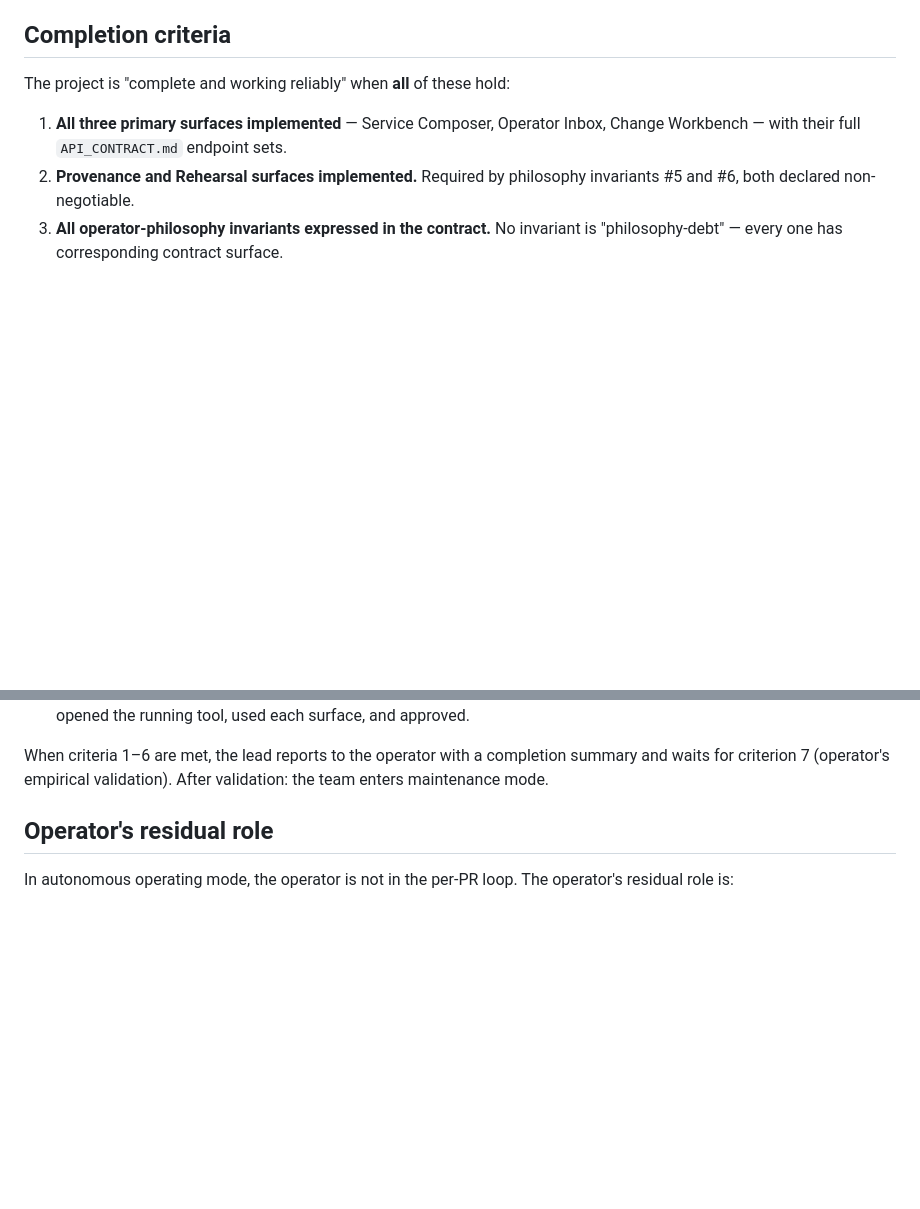
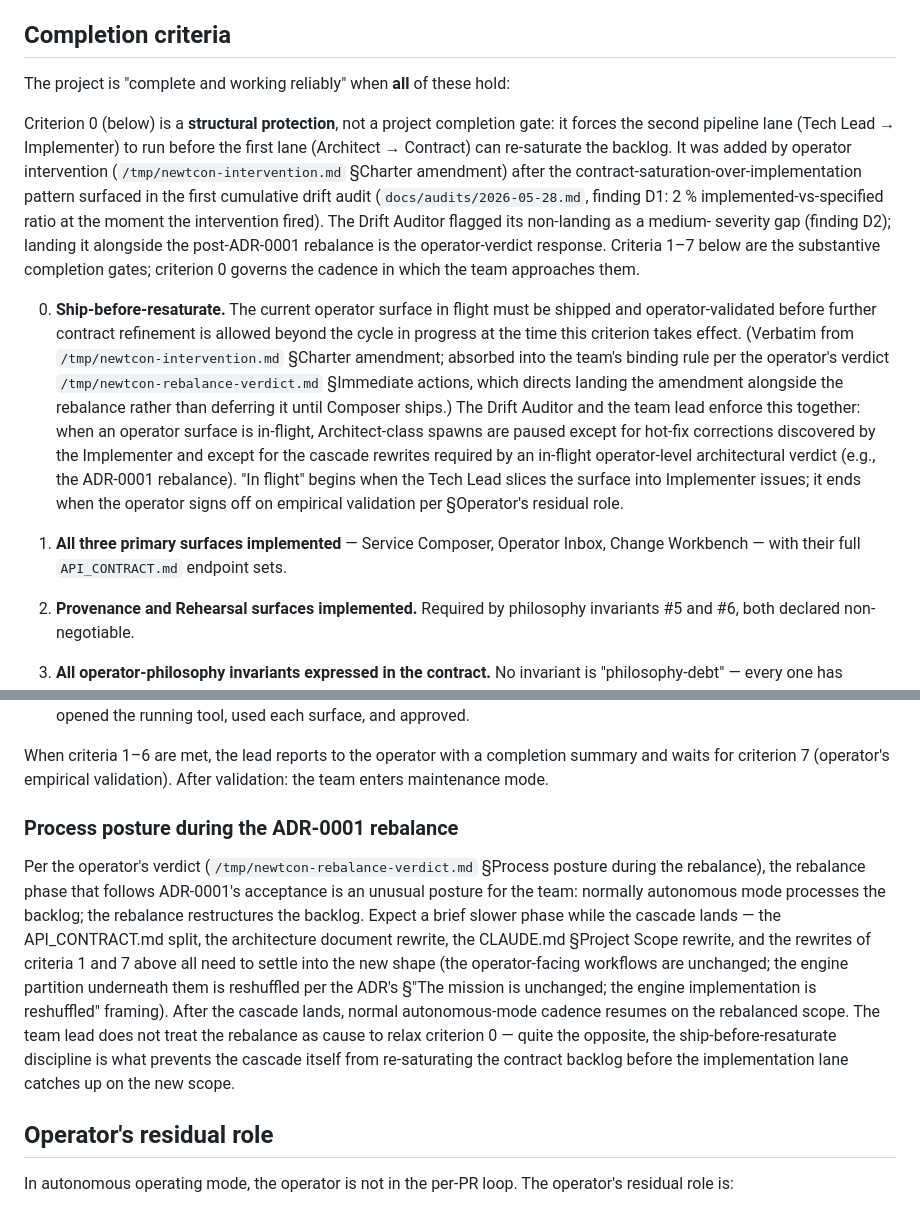
Before and after one commit to aldrin-isaac/newtcon, a Markdown page: team-launch.md, 2 parts joined by grey strips. GitHub-like rendering; blank space fills up the shorter version.

Commit message:
arch(team-launch): land charter amendment criterion 0 (ship-before-resaturate) (#89)
Per the operator's verdict (/tmp/newtcon-rebalance-verdict.md §Immediate
actions): "Land the charter amendment from the prior intervention. The
drift auditor flagged it as not-yet-landed (medium severity); land it
alongside the rebalance."

Adds a new criterion 0 at the top of §Completion criteria (verbatim from
/tmp/newtcon-intervention.md §Charter amendment):

> 0. The current operator surface in flight must be shipped and
>    operator-validated before further contract refinement is allowed
>    beyond the cycle in progress at the time this criterion takes
>    effect.

Existing criteria 1-7 are unchanged in number and substance.

Two surrounding paragraphs:

- Before criterion 0: notes that criterion 0 is a structural protection
  (cadence gate) rather than a project completion gate. Cites the audit
  finding (D1, D2) and the operator-verdict response. Distinguishes
  criterion 0 (which governs the order in which work happens) from
  criteria 1-7 (which define when the project is done).

- After criterion 7 (§Process posture during the ADR-0001 rebalance):
  absorbs the verdict's §Process posture guidance that the rebalance
  is an unusual phase. Notes that the cascade rewrites (CLAUDE.md scope,
  API_CONTRACT.md split, architecture.md, criteria 1 and 7) are
  expected; the operator-facing workflows are preserved; normal
  autonomous-mode cadence resumes after the cascade lands. Explicit
  that the rebalance is NOT cause to relax criterion 0.

Per AGENTS.md §PR Classes, team-launch.md edits are Architecture-class
PRs (governance of the agent team). This PR is independent of PR #88
(ADR-0001 re-landing) per .claude/agents/architect.md §Output binding:
one PR class per architectural change.

Co-authored-by: Claude Opus 4.7 (1M context) <noreply@anthropic.com>

```diff
--- a/team-launch.md
+++ b/team-launch.md
@@ -151,6 +151,38 @@ change):
 The project is "complete and working reliably" when **all** of these
 hold:
 
+Criterion 0 (below) is a **structural protection**, not a project
+completion gate: it forces the second pipeline lane (Tech Lead →
+Implementer) to run before the first lane (Architect → Contract) can
+re-saturate the backlog. It was added by operator intervention
+(`/tmp/newtcon-intervention.md` §Charter amendment) after the
+contract-saturation-over-implementation pattern surfaced in the first
+cumulative drift audit (`docs/audits/2026-05-28.md`, finding D1:
+2 % implemented-vs-specified ratio at the moment the intervention
+fired). The Drift Auditor flagged its non-landing as a medium-
+severity gap (finding D2); landing it alongside the post-ADR-0001
+rebalance is the operator-verdict response. Criteria 1–7 below are
+the substantive completion gates; criterion 0 governs the cadence in
+which the team approaches them.
+
+0. **Ship-before-resaturate.** The current operator surface in flight
+   must be shipped and operator-validated before further contract
+   refinement is allowed beyond the cycle in progress at the time
+   this criterion takes effect. (Verbatim from
+   `/tmp/newtcon-intervention.md` §Charter amendment; absorbed into
+   the team's binding rule per the operator's verdict
+   `/tmp/newtcon-rebalance-verdict.md` §Immediate actions, which
+   directs landing the amendment alongside the rebalance rather than
+   deferring it until Composer ships.) The Drift Auditor and the
+   team lead enforce this together: when an operator surface is
+   in-flight, Architect-class spawns are paused except for hot-fix
+   corrections discovered by the Implementer and except for the
+   cascade rewrites required by an in-flight operator-level
+   architectural verdict (e.g., the ADR-0001 rebalance). "In flight"
+   begins when the Tech Lead slices the surface into Implementer
+   issues; it ends when the operator signs off on empirical
+   validation per §Operator's residual role.
+
 1. **All three primary surfaces implemented** — Service Composer,
    Operator Inbox, Change Workbench — with their full
    `API_CONTRACT.md` endpoint sets.
@@ -171,6 +203,26 @@ hold:
 When criteria 1–6 are met, the lead reports to the operator with a
 completion summary and waits for criterion 7 (operator's empirical
 validation). After validation: the team enters maintenance mode.
+
+### Process posture during the ADR-0001 rebalance
+
+Per the operator's verdict (`/tmp/newtcon-rebalance-verdict.md`
+§Process posture during the rebalance), the rebalance phase that
+follows ADR-0001's acceptance is an unusual posture for the team:
+normally autonomous mode processes the backlog; the rebalance
+restructures the backlog. Expect a brief slower phase while the
+cascade lands — the API_CONTRACT.md split, the architecture document
+rewrite, the CLAUDE.md §Project Scope rewrite, and the rewrites of
+criteria 1 and 7 above all need to settle into the new shape
+(the operator-facing workflows are unchanged; the engine partition
+underneath them is reshuffled per the ADR's
+§"The mission is unchanged; the engine implementation is reshuffled"
+framing). After the cascade lands, normal autonomous-mode cadence
+resumes on the rebalanced scope. The team lead does not treat the
+rebalance as cause to relax criterion 0 — quite the opposite, the
+ship-before-resaturate discipline is what prevents the cascade
+itself from re-saturating the contract backlog before the
+implementation lane catches up on the new scope.
 
 ## Operator's residual role
 
```
